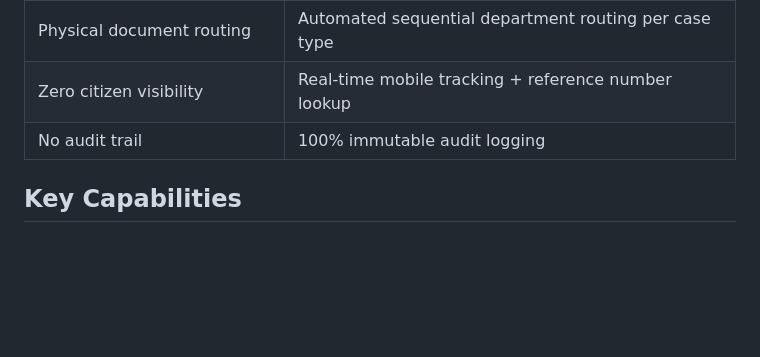
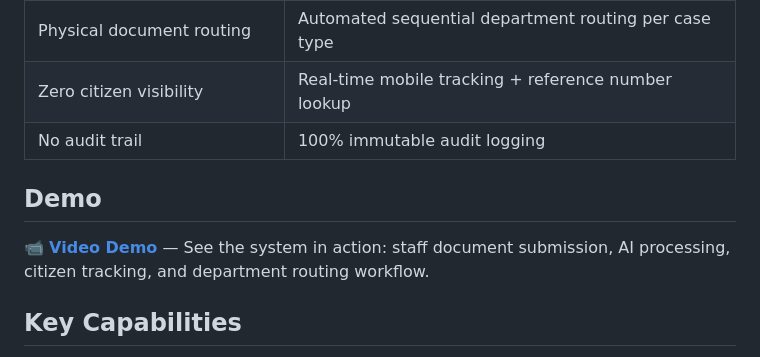
Before and after one commit to viethoang1211/CivicLens, a Markdown page: docs/README.md, the part around the change. Drawn GitHub-style; blank space fills up the shorter version.

Commit message:
docs: add video demo link to README

```diff
--- a/docs/README.md
+++ b/docs/README.md
@@ -27,6 +27,10 @@ This platform digitizes the entire flow with AI-assisted processing:
 | Physical document routing | Automated sequential department routing per case type |
 | Zero citizen visibility | Real-time mobile tracking + reference number lookup |
 | No audit trail | 100% immutable audit logging |
+
+## Demo
+
+📹 **[Video Demo](https://drive.google.com/file/d/1QlXJ5FJnjnGdrOIR1RdX69EJpkSgRj6U/view?usp=drivesdk)** — See the system in action: staff document submission, AI processing, citizen tracking, and department routing workflow.
 
 ## Key Capabilities
 
```
